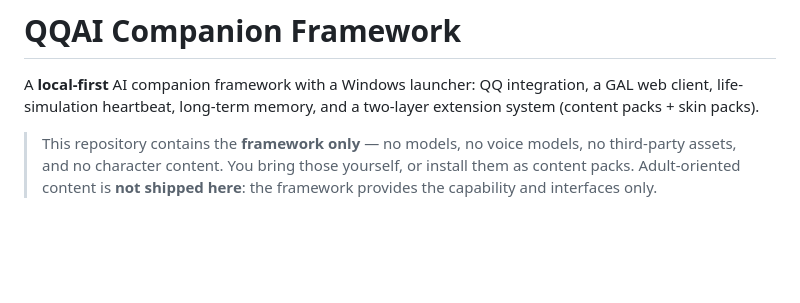
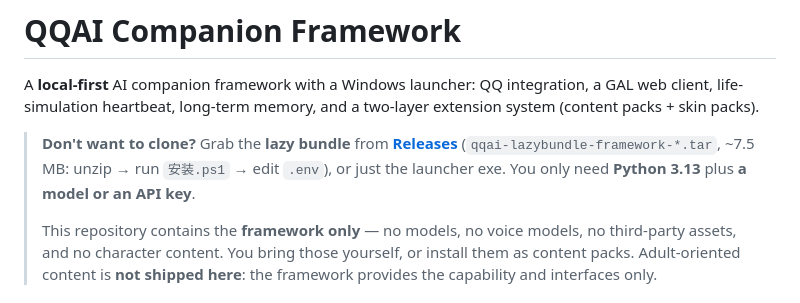
Before and after one commit to xgx042375/AI-BOT-Life, a Markdown page: README.en.md, the part around the change. GitHub-like rendering; blank space fills up the shorter version.

```diff
--- a/README.en.md
+++ b/README.en.md
@@ -3,6 +3,10 @@
 A **local-first** AI companion framework with a Windows launcher: QQ integration, a GAL web client,
 life-simulation heartbeat, long-term memory, and a two-layer extension system (content packs + skin packs).
 
+> **Don't want to clone?** Grab the **lazy bundle** from [**Releases**](../../releases)
+> (`qqai-lazybundle-framework-*.tar`, ~7.5 MB: unzip → run `安装.ps1` → edit `.env`), or just the launcher exe.
+> You only need **Python 3.13** plus **a model or an API key**.
+>
 > This repository contains the **framework only** — no models, no voice models, no third-party assets,
 > and no character content. You bring those yourself, or install them as content packs.
 > Adult-oriented content is **not shipped here**: the framework provides the capability and interfaces only.
```
Also changed, not shown: README.md (+4 -0 lines), docs/部署指南.md (+25 -0 lines).
